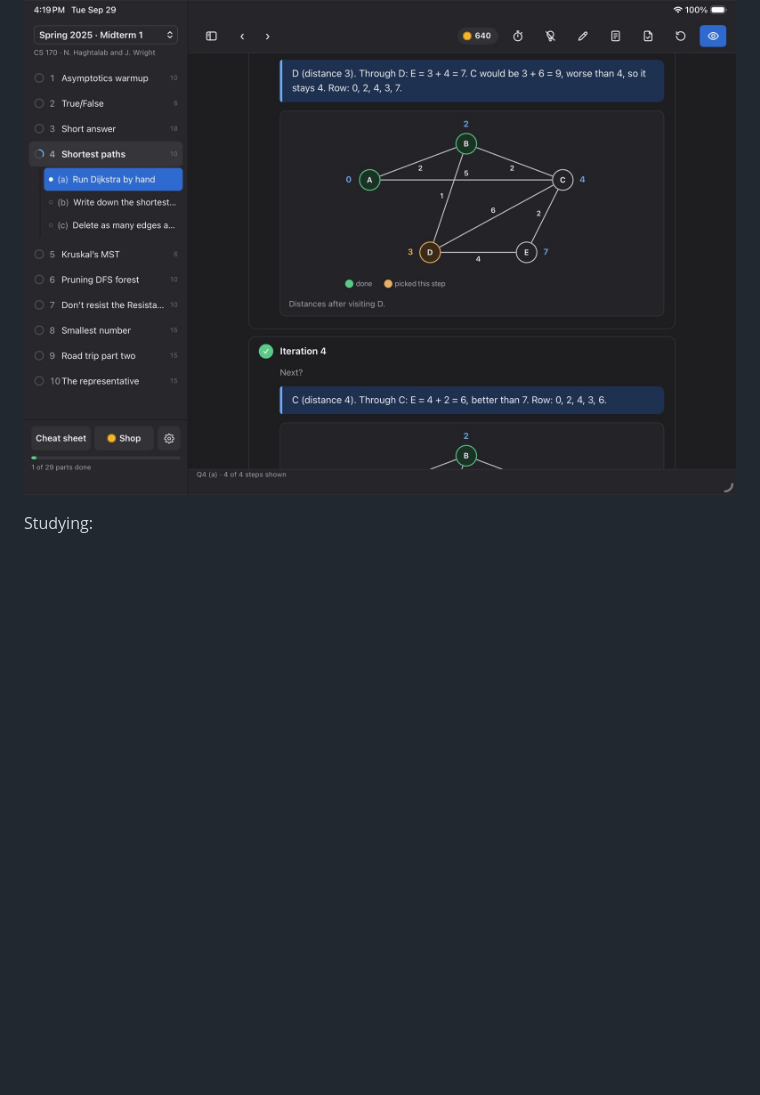
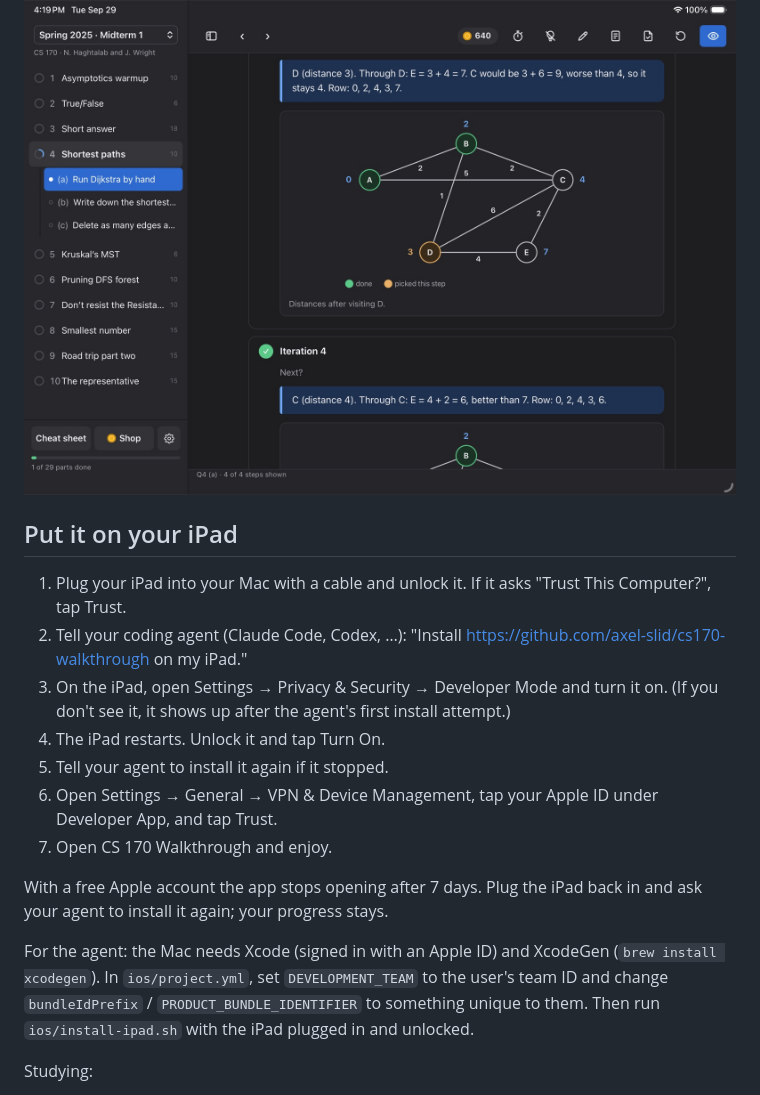
Before and after one commit to axel-slid/cs170-walkthrough, a Markdown page: README.md, the part around the change. Drawn GitHub-style; blank space fills up the shorter version.

Commit message:
README: step-by-step iPad install

```diff
--- a/README.md
+++ b/README.md
@@ -3,6 +3,20 @@
 ![A question](docs/screenshots/question.jpg)
 
 ![The step-by-step explanation](docs/screenshots/answer.jpg)
+
+## Put it on your iPad
+
+1. Plug your iPad into your Mac with a cable and unlock it. If it asks "Trust This Computer?", tap Trust.
+2. Tell your coding agent (Claude Code, Codex, …): "Install https://github.com/axel-slid/cs170-walkthrough on my iPad."
+3. On the iPad, open Settings → Privacy & Security → Developer Mode and turn it on. (If you don't see it, it shows up after the agent's first install attempt.)
+4. The iPad restarts. Unlock it and tap Turn On.
+5. Tell your agent to install it again if it stopped.
+6. Open Settings → General → VPN & Device Management, tap your Apple ID under Developer App, and tap Trust.
+7. Open CS 170 Walkthrough and enjoy.
+
+With a free Apple account the app stops opening after 7 days. Plug the iPad back in and ask your agent to install it again; your progress stays.
+
+For the agent: the Mac needs Xcode (signed in with an Apple ID) and XcodeGen (`brew install xcodegen`). In `ios/project.yml`, set `DEVELOPMENT_TEAM` to the user's team ID and change `bundleIdPrefix` / `PRODUCT_BUNDLE_IDENTIFIER` to something unique to them. Then run `ios/install-ipad.sh` with the iPad plugged in and unlocked.
 
 Studying:
 
```
